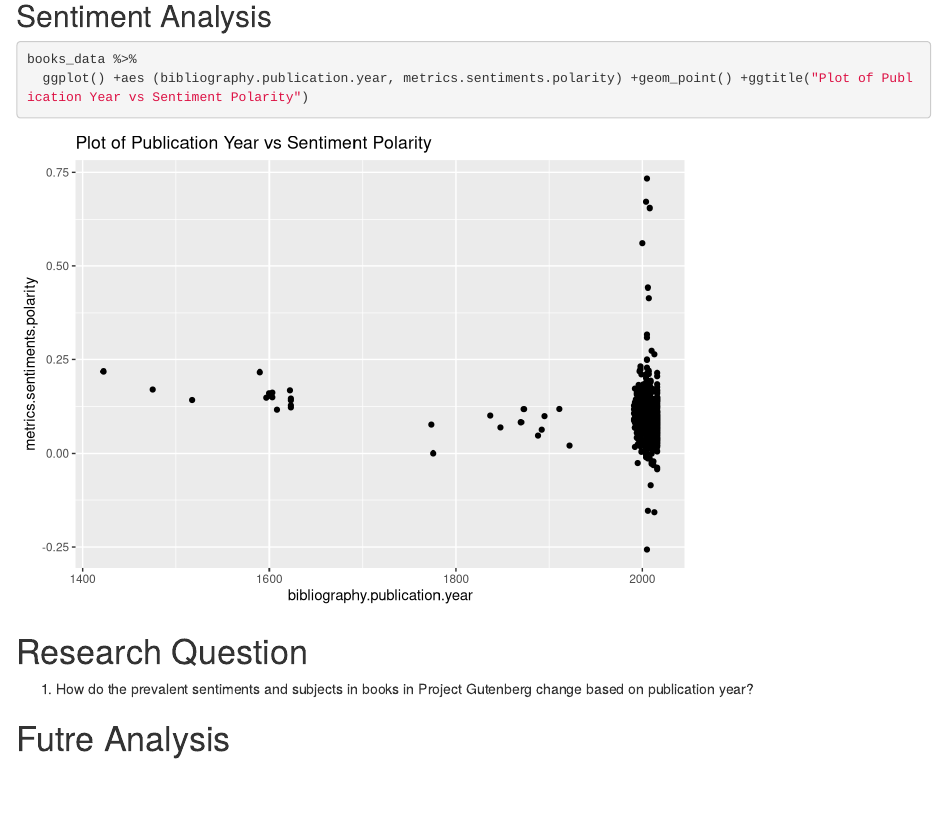
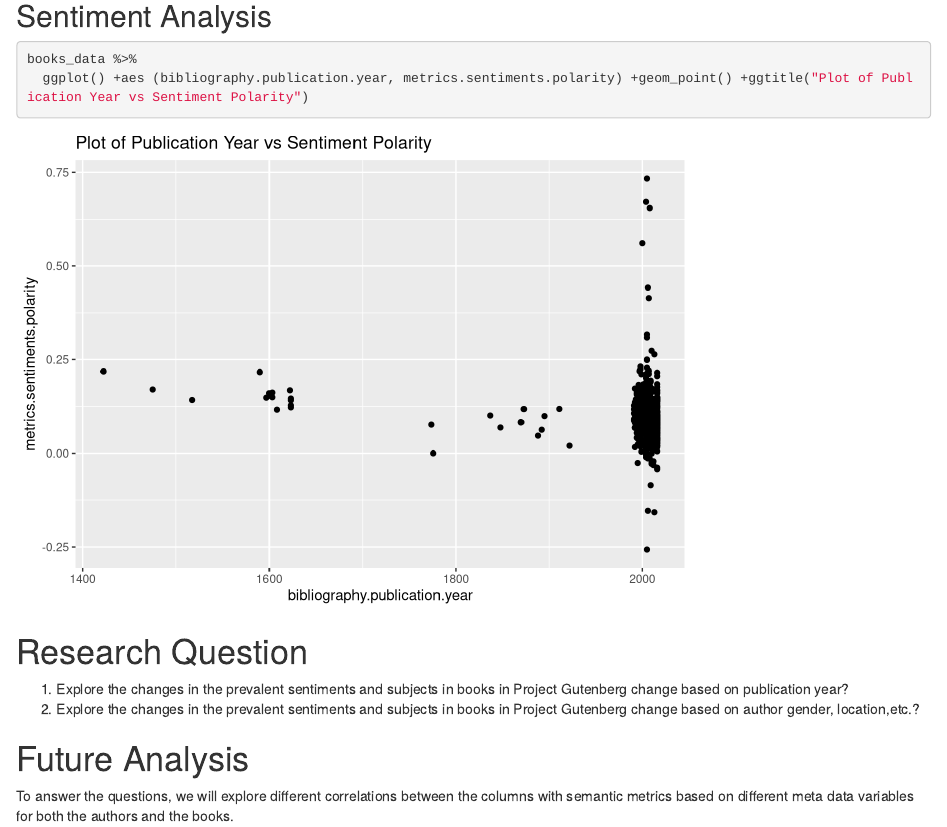
Before and after one commit to STAT547-UBC-2019-20/group_07, an R Markdown document (Milestone1.Rmd): the page in a window 1100 px wide, from 4580 px down. Rendered offline with R 4.5, knitr and Pandoc, with nearby package versions.

Commit message:
added future analysis section

```diff
--- a/Milestone1.Rmd
+++ b/Milestone1.Rmd
@@ -83,7 +83,10 @@ books_data %>%
 
 # Research Question
 
-1. How do the prevalent sentiments and subjects in books in Project Gutenberg change based on publication year?
+1. Explore the changes in the prevalent sentiments and subjects in books in Project Gutenberg change based on publication year?
+2. Explore the changes in the prevalent sentiments and subjects in books in Project Gutenberg change based on author gender, location,etc.?
 
+# Future Analysis
 
-# Futre Analysis
+To answer the questions, we will explore different correlations between the columns with semantic metrics
+based on different meta data variables for both the authors and the books.
```
Also changed, not shown: Milestone1.Rmd (2 more changed lines).
